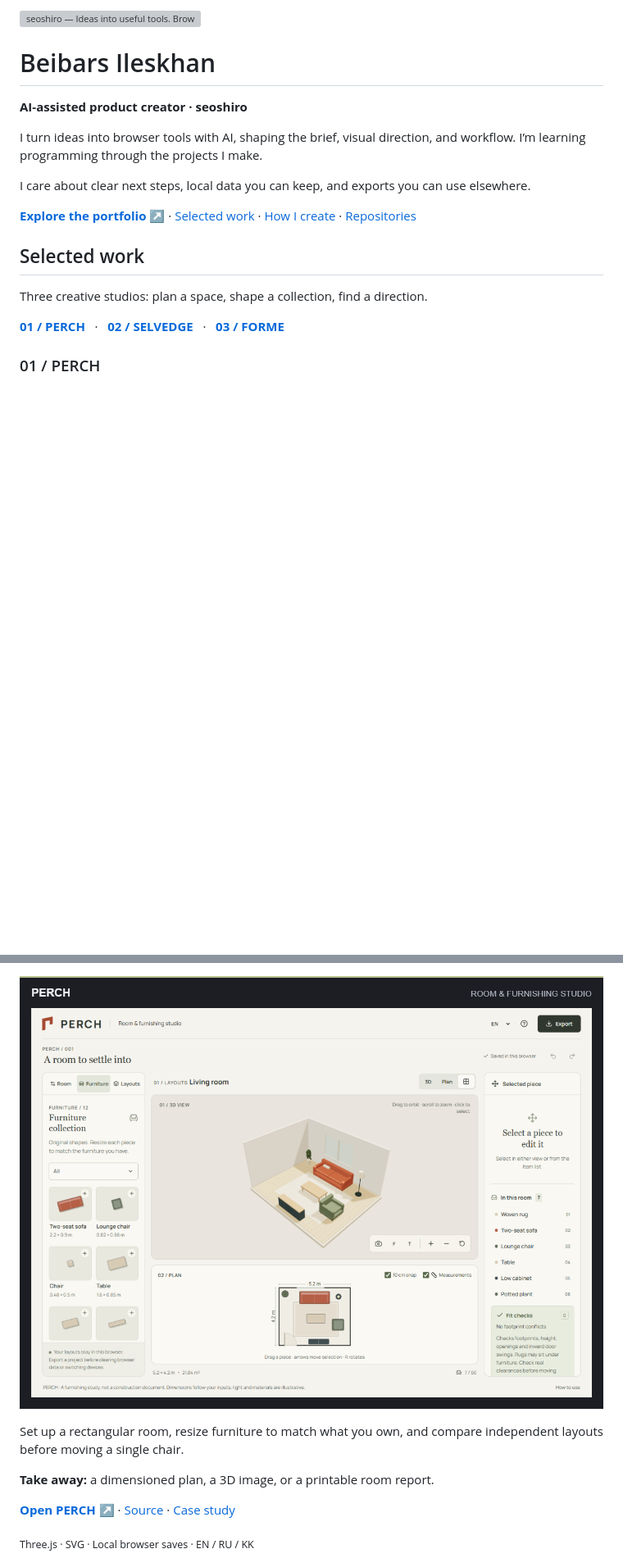
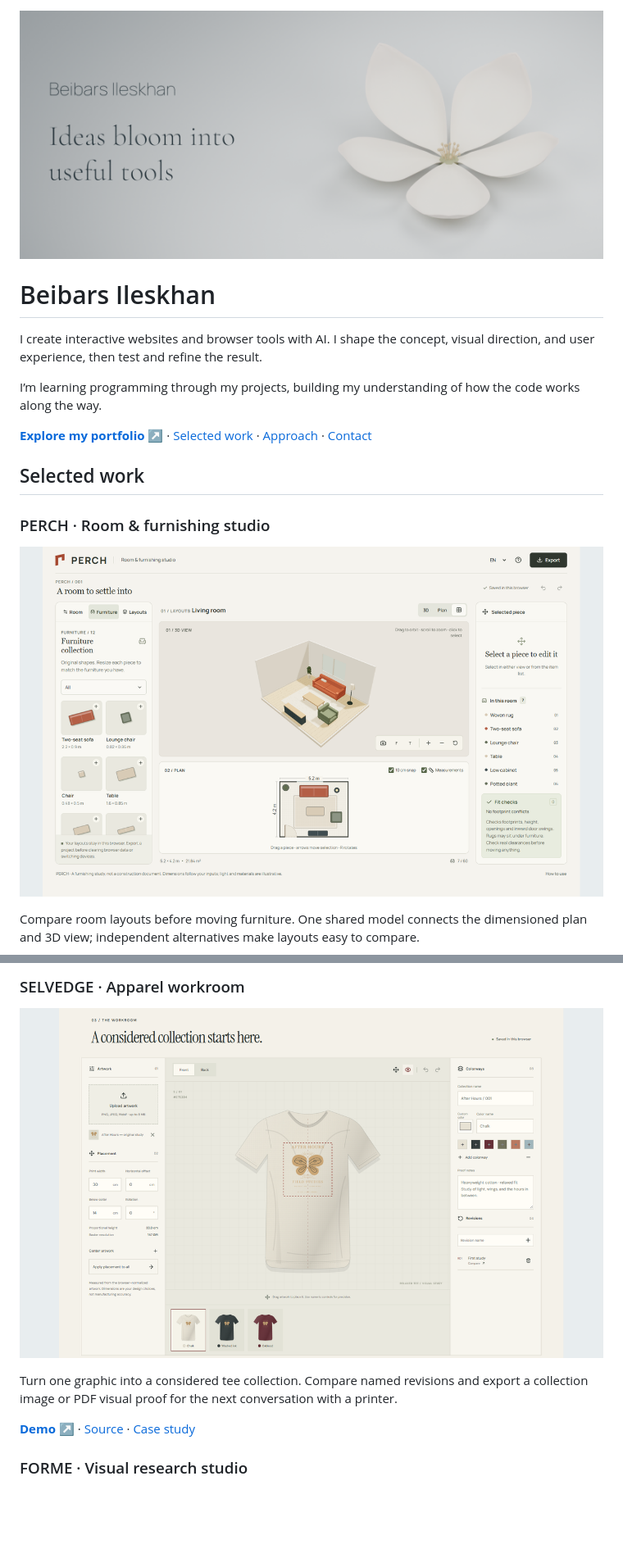
Before and after one commit to seoshiro/seoshiro, a Markdown page: README.md, 2 parts joined by grey strips. Shown at 82% size. Drawn GitHub-style; pictures changed too: assets/lotus-cover-light.png (added), assets/perch-studio.png (added), assets/selvedge-studio.png (added); blank space fills up the shorter version; grey boxes are pictures that could not be loaded.

Commit message:
Unify profile with the approved ivory lotus portfolio

```diff
--- a/README.md
+++ b/README.md
@@ -1,24 +1,22 @@
 <picture>
-  <source media="(prefers-color-scheme: dark)" srcset="assets/profile-dark.svg">
-  <source media="(prefers-color-scheme: light)" srcset="assets/profile-light.svg">
-  <img alt="seoshiro — Ideas into useful tools. Browser tools and creative workspaces." src="assets/profile-light.svg" width="1200">
+  <source media="(prefers-color-scheme: dark)" srcset="assets/lotus-cover-dark.png">
+  <source media="(prefers-color-scheme: light)" srcset="assets/lotus-cover-light.png">
+  <img src="assets/lotus-cover-light.png" alt="Beibars Ileskhan — Ideas bloom into useful tools. The portfolio’s five ivory lotus petals, softly lit against a cool background." width="1600">
 </picture>
 
 # Beibars Ileskhan
 
-**AI-assisted product creator · seoshiro**
+I create interactive websites and browser tools with AI. I shape the concept, visual direction, and user experience, then test and refine the result.
 
-I turn ideas into browser tools with AI, shaping the brief, visual direction, and workflow. I’m learning programming through the projects I make.
+I’m learning programming through my projects, building my understanding of how the code works along the way.
 
-I care about clear next steps, local data you can keep, and exports you can use elsewhere.
-
-**[Explore the portfolio ↗](https://seoshiro.github.io/)** · [Selected work](#selected-work) · [How I create](#how-i-create) · [Repositories](https://github.com/seoshiro?tab=repositories)
+**[Explore my portfolio ↗](https://seoshiro.github.io/)** · [Selected work](#selected-work) · [Approach](#approach) · [Contact](#contact)
 
 ## Selected work
 
-Three creative studios: plan a space, shape a collection, find a direction.
+### PERCH · Room & furnishing studio
 
-[**01 / PERCH**](#01--perch) &nbsp; · &nbsp; [**02 / SELVEDGE**](#02--selvedge) &nbsp; · &nbsp; [**03 / FORME**](#03--forme)
+[![Actual PERCH studio showing a furnished 3D room beside its dimensioned 2D plan and furniture controls](assets/perch-studio.png)](https://seoshiro.github.io/perch-studio/)
 
-### 01 / PERCH
+Compare room layouts before moving furniture. One shared model connects the dimensioned plan and 3D view; independent alternatives make layouts easy to compare.
 
@@ -26,11 +24,11 @@ Three creative studios: plan a space, shape a collection, find a direction.
 
-[![PERCH's actual studio: an original furnished 3D room beside its dimensioned 2D plan, furniture catalog, and fit checks](assets/perch.png)](https://seoshiro.github.io/perch-studio/)
+### SELVEDGE · Apparel workroom
 
-Set up a rectangular room, resize furniture to match what you own, and compare independent layouts before moving a single chair.
+[![Actual SELVEDGE workroom with After Hours demo artwork, garment colorways, and print placement controls](assets/selvedge-studio.png)](https://seoshiro.github.io/selvedge-studio/)
 
-**Take away:** a dimensioned plan, a 3D image, or a printable room report.
+Turn one graphic into a considered tee collection. Compare named revisions and export a collection image or PDF visual proof for the next conversation with a printer.
 
-**[Open PERCH ↗](https://seoshiro.github.io/perch-studio/)** · [Source](https://github.com/seoshiro/perch-studio) · [Case study](https://seoshiro.github.io/projects/perch.html)
+[**Demo ↗**](https://seoshiro.github.io/selvedge-studio/) · [Source](https://github.com/seoshiro/selvedge-studio) · [Case study](https://seoshiro.github.io/projects/selvedge.html)
 
-<sub>Three.js · SVG · Local browser saves · EN / RU / KK</sub>
+### FORME · Visual research studio
 
```
Also changed, not shown: other parts of README.md (+13 -50 lines), assets/README.md (+10 -7 lines), docs/DESIGN.md (+5 -17 lines), assets/forme-studio.png (added), assets/lotus-avatar.png (added), assets/lotus-cover-dark.png (added), 2 other files.
